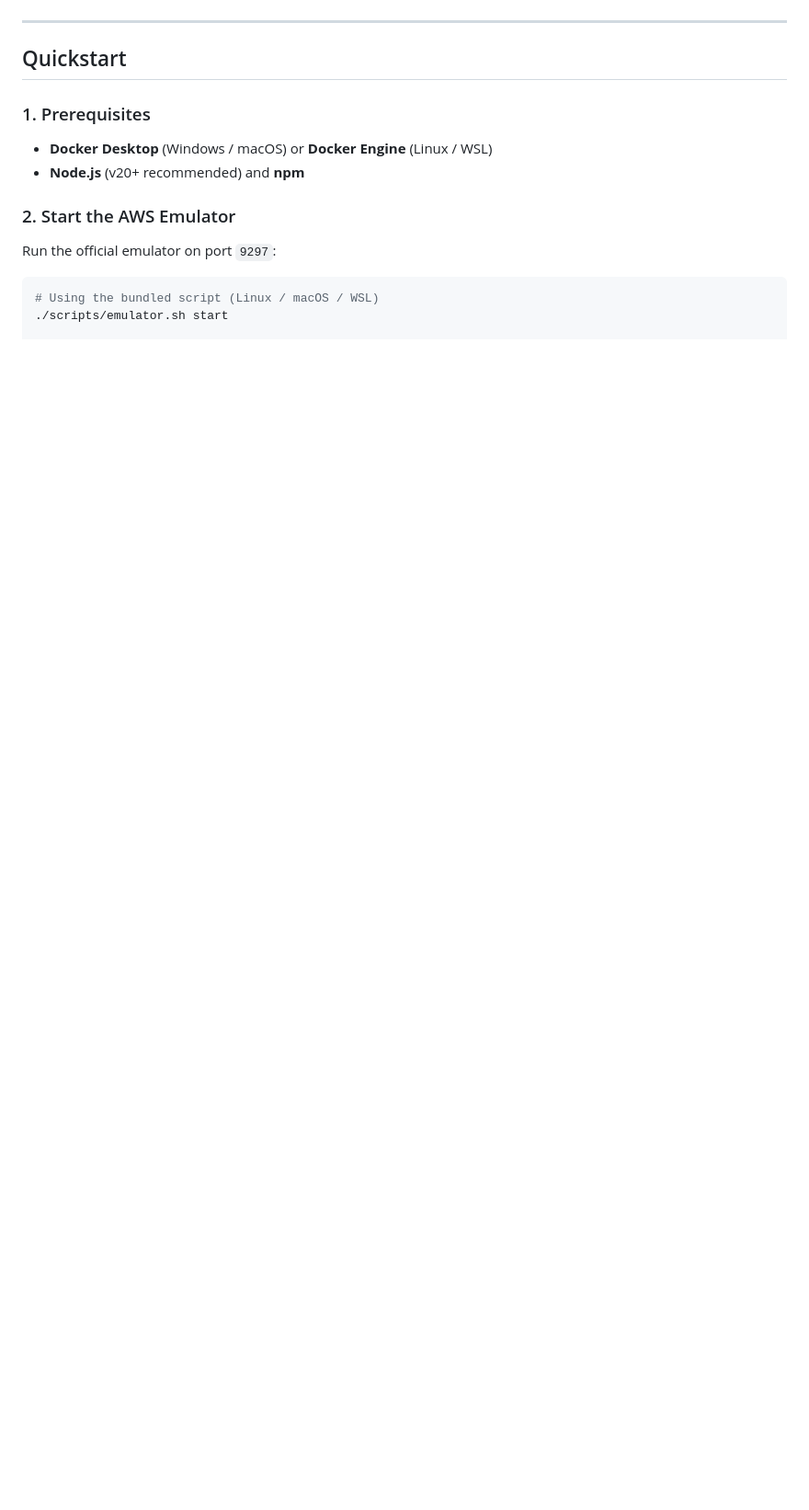
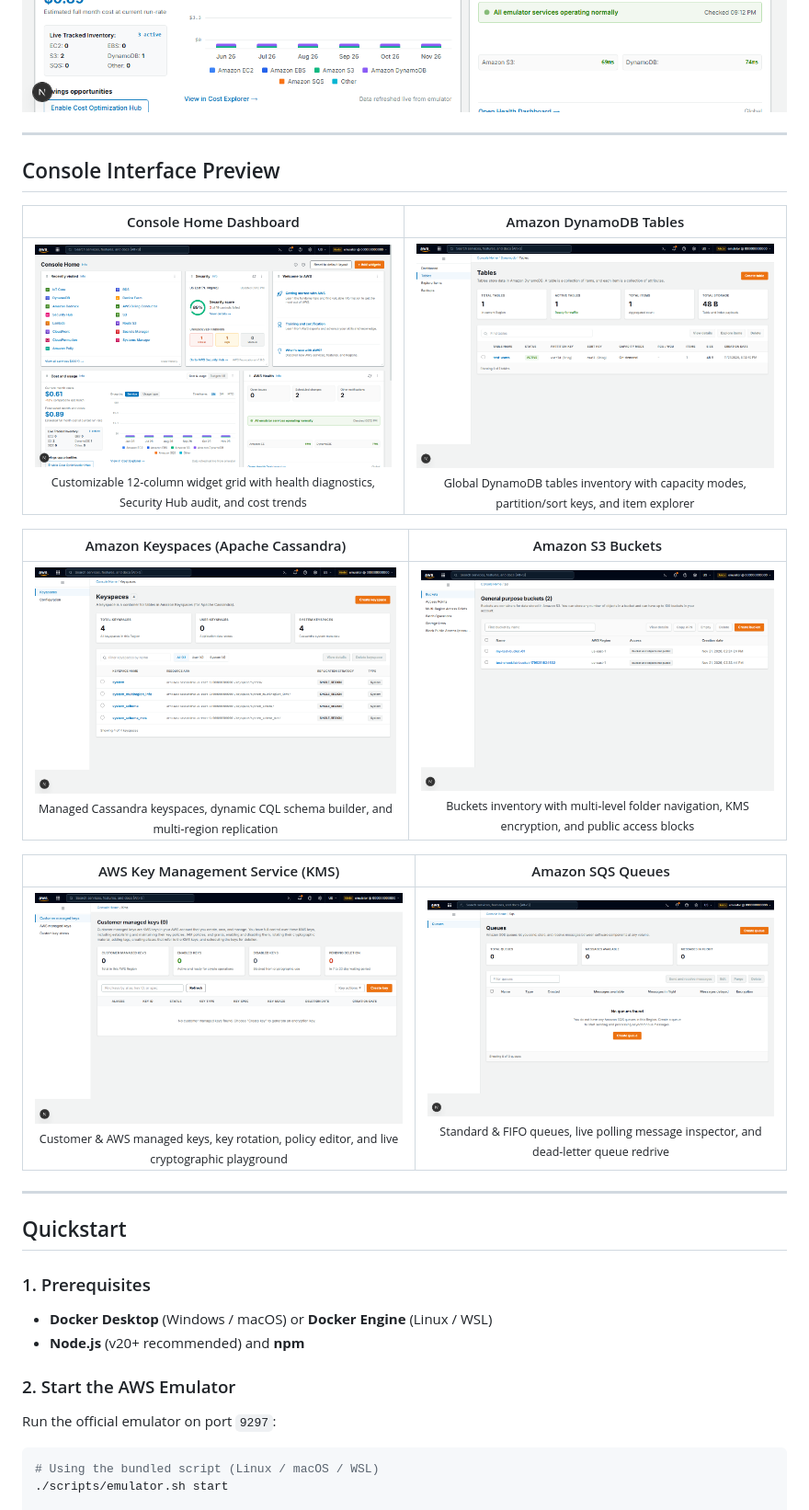
Before and after one commit to Shubham-Bhayaje/aws-emulator-ui, a Markdown page: README.md, the part around the change. Shown at 92% size. GitHub-like rendering; pictures changed too: docs/images/console-home.png, docs/images/dynamodb-tables.png (added), docs/images/keyspaces-overview.png (added); blank space fills up the shorter version.

Commit message:
docs(readme): add visual interface preview gallery showcasing console home, dynamodb, keyspaces, s3, kms, and sqs

```diff
--- a/README.md
+++ b/README.md
@@ -18,6 +18,22 @@ The official [AWS Emulator](https://github.com/aws/aws-emulator) provides a fast
 **AWS Emulator UI** bridges this gap by delivering a local management console that replicates the look, feel, and workflows of the real AWS Management Console. Developers and learners can visually manage buckets, inspect DynamoDB items, poll SQS queues, manage IAM policies, request SSL/TLS certificates, and configure KMS encryption keys entirely on localhost without cloud bills or internet dependencies.
 
 ![AWS Emulator UI Console Home Dashboard](docs/images/console-home.png)
+
+---
+
+## Console Interface Preview
+
+| Console Home Dashboard | Amazon DynamoDB Tables |
+| :---: | :---: |
+| [![Console Home](docs/images/console-home.png)](docs/images/console-home.png)<br><sub>Customizable 12-column widget grid with health diagnostics, Security Hub audit, and cost trends</sub> | [![DynamoDB Tables](docs/images/dynamodb-tables.png)](docs/images/dynamodb-tables.png)<br><sub>Global DynamoDB tables inventory with capacity modes, partition/sort keys, and item explorer</sub> |
+
+| Amazon Keyspaces (Apache Cassandra) | Amazon S3 Buckets |
+| :---: | :---: |
+| [![Amazon Keyspaces](docs/images/keyspaces-overview.png)](docs/images/keyspaces-overview.png)<br><sub>Managed Cassandra keyspaces, dynamic CQL schema builder, and multi-region replication</sub> | [![Amazon S3 Buckets](docs/images/s3-buckets.png)](docs/images/s3-buckets.png)<br><sub>Buckets inventory with multi-level folder navigation, KMS encryption, and public access blocks</sub> |
+
+| AWS Key Management Service (KMS) | Amazon SQS Queues |
+| :---: | :---: |
+| [![AWS KMS](docs/images/kms-keys.png)](docs/images/kms-keys.png)<br><sub>Customer & AWS managed keys, key rotation, policy editor, and live cryptographic playground</sub> | [![Amazon SQS](docs/images/sqs-queues.png)](docs/images/sqs-queues.png)<br><sub>Standard & FIFO queues, live polling message inspector, and dead-letter queue redrive</sub> |
 
 ---
 
```
